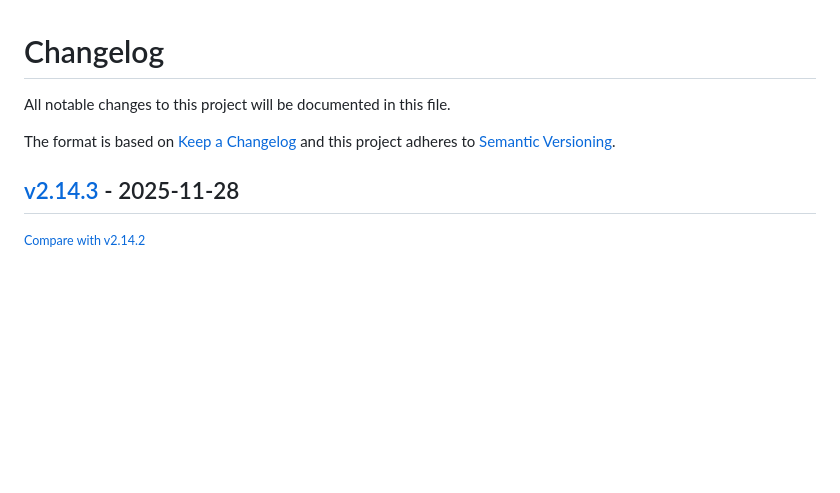
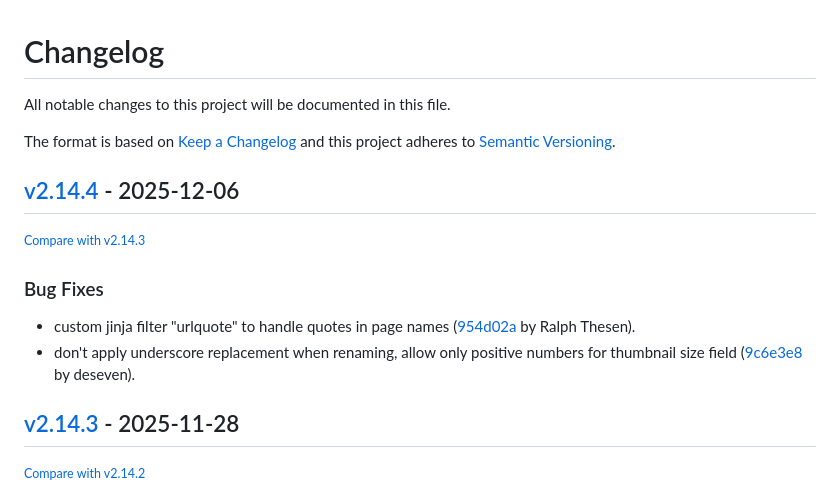
Before and after one commit to redimp/otterwiki, a Markdown page: CHANGELOG.md, the part around the change. Drawn GitHub-style; blank space fills up the shorter version.

Commit message:
chore: updated changelog

```diff
--- a/CHANGELOG.md
+++ b/CHANGELOG.md
@@ -6,6 +6,15 @@ The format is based on [Keep a Changelog](http://keepachangelog.com/en/1.0.0/)
 and this project adheres to [Semantic Versioning](http://semver.org/spec/v2.0.0.html).
 
 <!-- insertion marker -->
+## [v2.14.4](https://github.com/redimp/otterwiki/releases/tag/v2.14.4) - 2025-12-06
+
+<small>[Compare with v2.14.3](https://github.com/redimp/otterwiki/compare/v2.14.3...v2.14.4)</small>
+
+### Bug Fixes
+
+- custom jinja filter "urlquote" to handle quotes in page names ([954d02a](https://github.com/redimp/otterwiki/commit/954d02a010dd7a32cd08b22b3c7388ead39ac2e4) by Ralph Thesen).
+- don't apply underscore replacement when renaming, allow only positive numbers for thumbnail size field ([9c6e3e8](https://github.com/redimp/otterwiki/commit/9c6e3e8ea4015cb5987eb173d3e7eeda381c68e4) by deseven).
+
 ## [v2.14.3](https://github.com/redimp/otterwiki/releases/tag/v2.14.3) - 2025-11-28
 
 <small>[Compare with v2.14.2](https://github.com/redimp/otterwiki/compare/v2.14.2...v2.14.3)</small>
```
